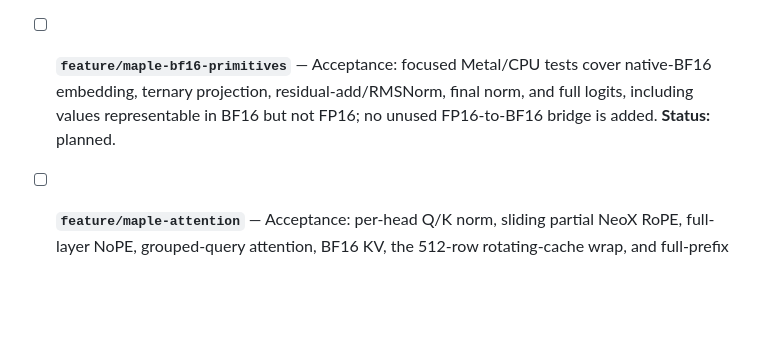
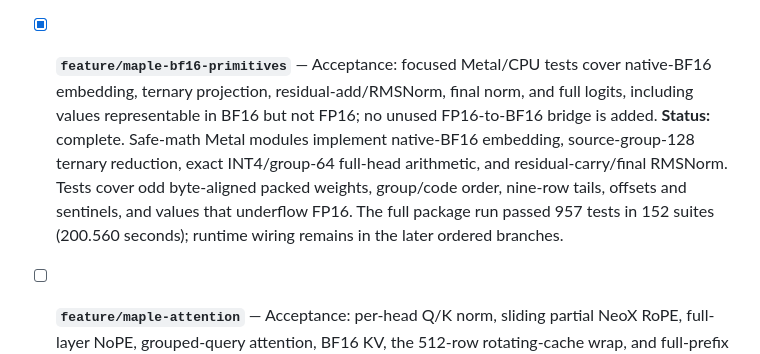
Before and after one commit to NeelM0906/Mference, a Markdown page: PROGRESS.md, the part around the change. GitHub-like rendering; blank space fills up the shorter version.

Commit message:
feat: Record Maple BF16 primitive acceptance

```diff
--- a/PROGRESS.md
+++ b/PROGRESS.md
@@ -102,10 +102,16 @@ system map is [WIKI.md](WIKI.md).
   without deleting build caches. The final package run passed 952 tests in 150
   suites (202.276 seconds).
 
-- [ ] **`feature/maple-bf16-primitives`** — Acceptance: focused Metal/CPU tests
+- [x] **`feature/maple-bf16-primitives`** — Acceptance: focused Metal/CPU tests
   cover native-BF16 embedding, ternary projection, residual-add/RMSNorm, final
   norm, and full logits, including values representable in BF16 but not FP16;
-  no unused FP16-to-BF16 bridge is added. **Status:** planned.
+  no unused FP16-to-BF16 bridge is added. **Status:** complete. Safe-math Metal
+  modules implement native-BF16 embedding, source-group-128 ternary reduction,
+  exact INT4/group-64 full-head arithmetic, and residual-carry/final RMSNorm.
+  Tests cover odd byte-aligned packed weights, group/code order, nine-row tails,
+  offsets and sentinels, and values that underflow FP16. The full package run
+  passed 957 tests in 152 suites (200.560 seconds); runtime wiring remains in
+  the later ordered branches.
 
 - [ ] **`feature/maple-attention`** — Acceptance: per-head Q/K norm, sliding
   partial NeoX RoPE, full-layer NoPE, grouped-query attention, BF16 KV, the
```
Also changed, not shown: WIKI.md (+5 -3 lines).
